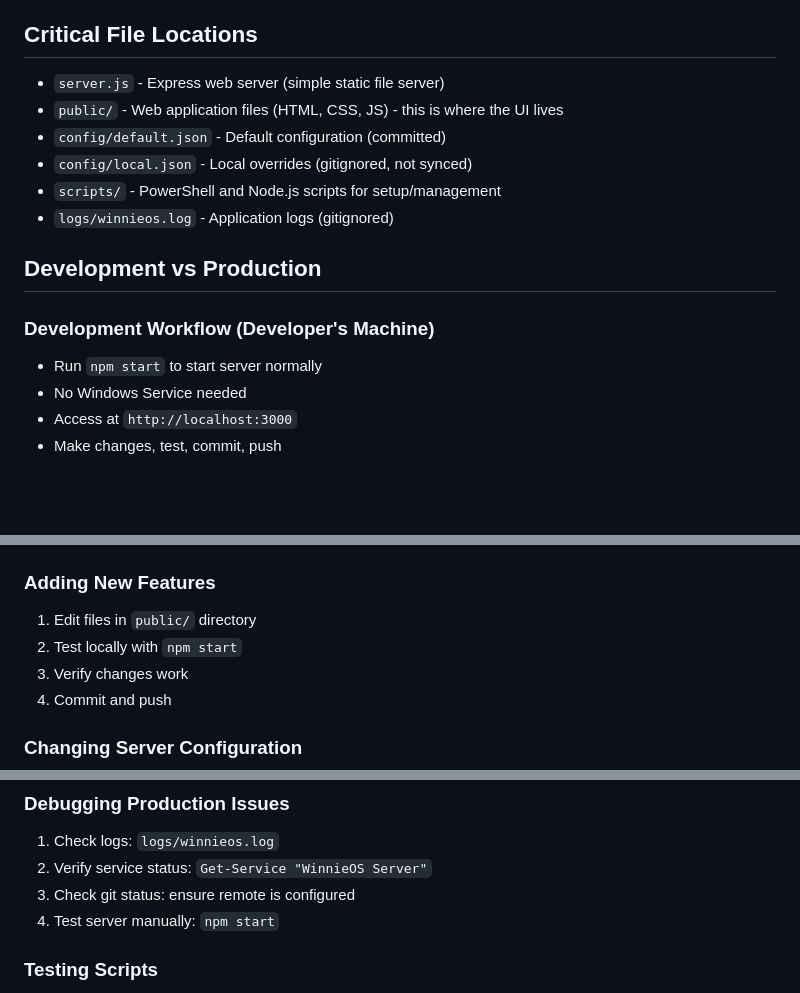
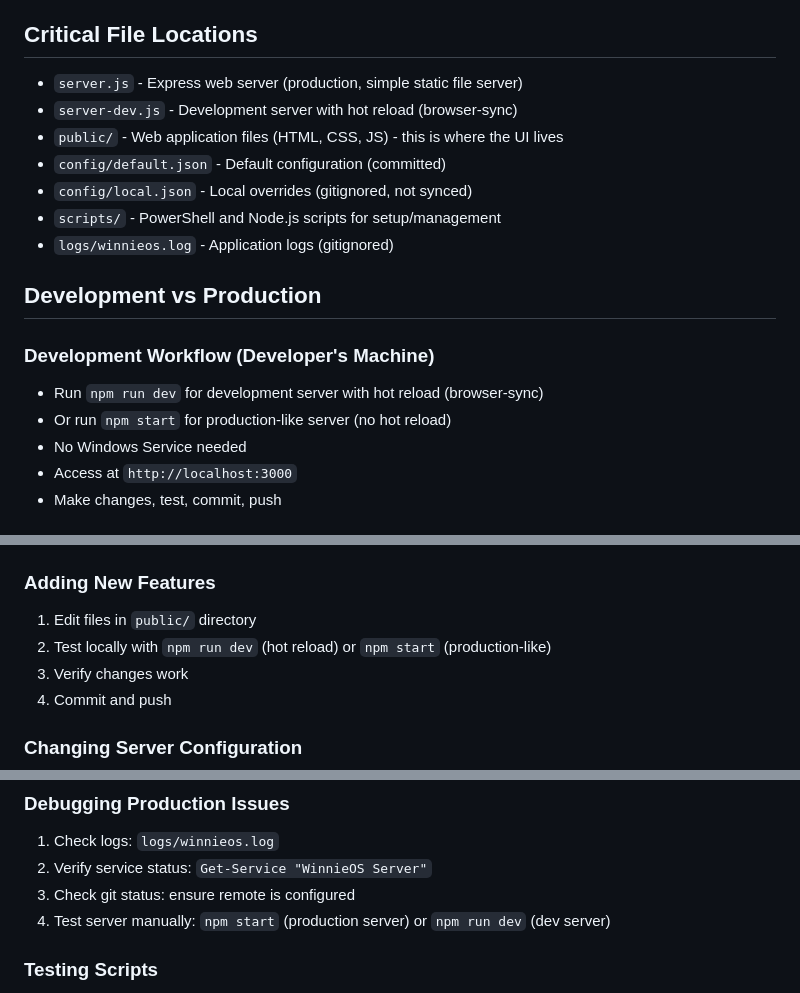
Before and after one commit to tylerstraub/WinnieOS, a Markdown page: AGENTS.md, 3 parts joined by grey strips. Drawn GitHub-style; blank space fills up the shorter version.

```diff
--- a/AGENTS.md
+++ b/AGENTS.md
@@ -18,7 +18,8 @@ WinnieOS is a kid-friendly computing environment: a local web application that r
 
 ## Critical File Locations
 
-- `server.js` - Express web server (simple static file server)
+- `server.js` - Express web server (production, simple static file server)
+- `server-dev.js` - Development server with hot reload (browser-sync)
 - `public/` - Web application files (HTML, CSS, JS) - this is where the UI lives
 - `config/default.json` - Default configuration (committed)
 - `config/local.json` - Local overrides (gitignored, not synced)
@@ -29,7 +30,8 @@ WinnieOS is a kid-friendly computing environment: a local web application that r
 
 ### Development Workflow (Developer's Machine)
 
-- Run `npm start` to start server normally
+- Run `npm run dev` for development server with hot reload (browser-sync)
+- Or run `npm start` for production-like server (no hot reload)
 - No Windows Service needed
 - Access at `http://localhost:3000`
 - Make changes, test, commit, push
@@ -80,7 +82,7 @@ WinnieOS is a kid-friendly computing environment: a local web application that r
 ### Adding New Features
 
 1. Edit files in `public/` directory
-2. Test locally with `npm start`
+2. Test locally with `npm run dev` (hot reload) or `npm start` (production-like)
 3. Verify changes work
 4. Commit and push
 
@@ -101,7 +103,7 @@ WinnieOS is a kid-friendly computing environment: a local web application that r
 1. Check logs: `logs/winnieos.log`
 2. Verify service status: `Get-Service "WinnieOS Server"`
 3. Check git status: ensure remote is configured
-4. Test server manually: `npm start`
+4. Test server manually: `npm start` (production server) or `npm run dev` (dev server)
 
 ### Testing Scripts
 
```
Also changed, not shown: other parts of AGENTS.md (+1 -1 lines), README.md (+38 -20 lines).
